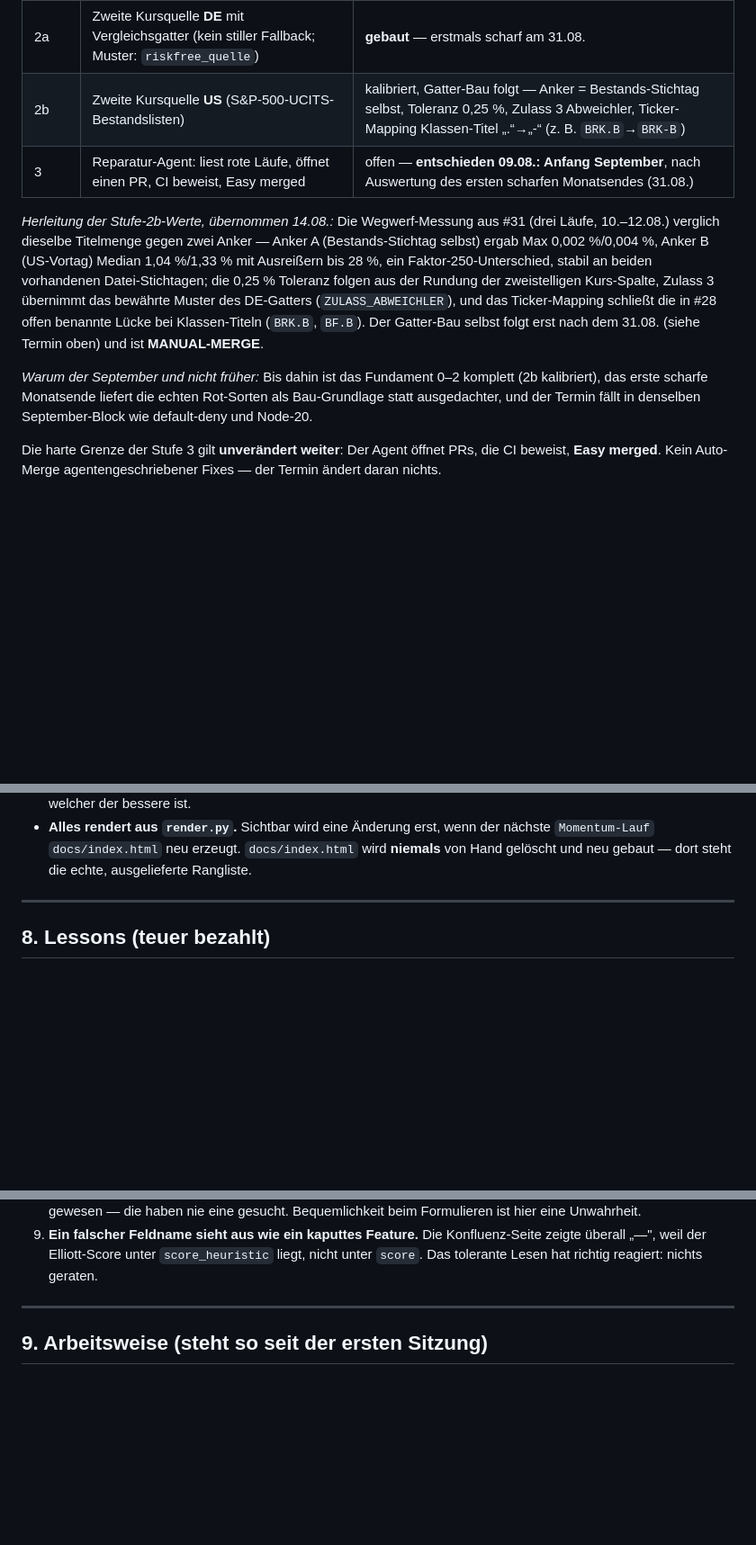
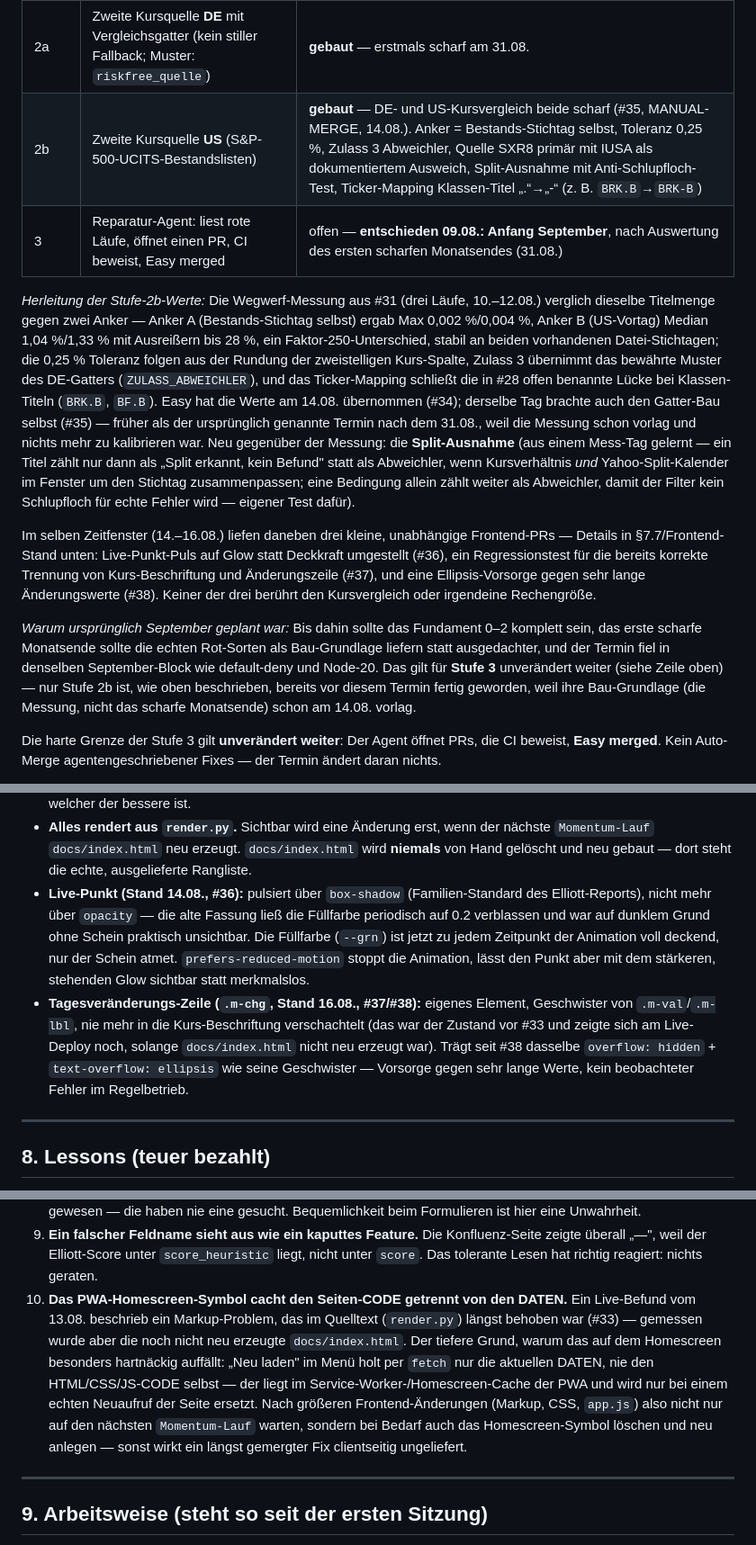
Before and after one commit to easywebb911/Momentum-Report, a Markdown page: SESSION_HANDOVER.md, 3 parts joined by grey strips. Shown at 90% size. Drawn GitHub-style; blank space fills up the shorter version.

Commit message:
Handover: Stufe 2b gebaut, Frontend-Stand, neue Lesson
Stufenplan (Zeile 2b): von "kalibriert, Gatter-Bau folgt" auf "gebaut --
DE- und US-Kursvergleich beide scharf" (#35, MANUAL-MERGE, 14.08.), mit
den finalen Werten (Anker = Bestands-Stichtag, Toleranz 0,25 %, Zulass 3,
SXR8 primaer/IUSA Ausweich) und der Split-Ausnahme samt
Anti-Schlupfloch-Test, die ueber die urspruengliche Messung hinausgeht.
Die "warum September"-Begruendung bleibt fuer Stufe 3 stehen, gilt aber
nicht mehr fuer 2b -- deren Bau-Grundlage (die Messung) lag schon am
14.08. vor.

Frontend-Stand (SS7.7 Anzeige) um zwei Eintraege ergaenzt: Live-Punkt
pulsiert seit #36 per box-shadow statt opacity (Elliott-Standard,
Fuellfarbe bleibt immer voll deckend), .m-chg ist seit #33 ein
eigenstaendiges Geschwister von .m-val/.m-lbl und traegt seit #38
dieselbe Ellipsis-Vorsorge.

Neue Lesson (SS8, #10): das PWA-Homescreen-Symbol cacht Seiten-Code
(HTML/CSS/JS) getrennt von den Daten -- "Neu laden" aktualisiert nur
Daten per fetch, nie den Code selbst. Nach groesseren
Frontend-Aenderungen ggf. Homescreen-Symbol loeschen und neu anlegen.

Wiedervorlagen (SS3) unveraendert -- keine echte Abweichung gefunden.
Volatile Zahlen weiterhin per Quellenverweis statt woertlich (S5-Regel);
alle neu ergaenzten Zahlen sind feste Code-Konstanten oder Datumsangaben,
keine sich selbst aendernden Zaehler.

Co-authored-by: Claude <noreply@anthropic.com>

```diff
--- a/SESSION_HANDOVER.md
+++ b/SESSION_HANDOVER.md
@@ -176,12 +176,14 @@ sich selbst wartet"; die Maschine arbeitet, Easy behält den Ein-Tipp-Veto):
 | 0 | Totmannschalter (`waechter.yml`) | **gebaut** |
 | 1 | Vertragstests je Fremdquelle, werktags im Fenster 25.–31. | **gebaut** |
 | 2a | Zweite Kursquelle **DE** mit Vergleichsgatter (kein stiller Fallback; Muster: `riskfree_quelle`) | **gebaut** — erstmals scharf am 31.08. |
-| 2b | Zweite Kursquelle **US** (S&P-500-UCITS-Bestandslisten) | kalibriert, Gatter-Bau folgt — Anker = Bestands-Stichtag selbst, Toleranz 0,25 %, Zulass 3 Abweichler, Ticker-Mapping Klassen-Titel „.“→„-“ (z. B. `BRK.B`→`BRK-B`) |
+| 2b | Zweite Kursquelle **US** (S&P-500-UCITS-Bestandslisten) | **gebaut** — DE- und US-Kursvergleich beide scharf (#35, MANUAL-MERGE, 14.08.). Anker = Bestands-Stichtag selbst, Toleranz 0,25 %, Zulass 3 Abweichler, Quelle SXR8 primär mit IUSA als dokumentiertem Ausweich, Split-Ausnahme mit Anti-Schlupfloch-Test, Ticker-Mapping Klassen-Titel „.“→„-“ (z. B. `BRK.B`→`BRK-B`) |
 | 3 | Reparatur-Agent: liest rote Läufe, öffnet einen PR, CI beweist, Easy merged | offen — **entschieden 09.08.: Anfang September**, nach Auswertung des ersten scharfen Monatsendes (31.08.) |
 
-*Herleitung der Stufe-2b-Werte, übernommen 14.08.:* Die Wegwerf-Messung aus #31 (drei Läufe, 10.–12.08.) verglich dieselbe Titelmenge gegen zwei Anker — Anker A (Bestands-Stichtag selbst) ergab Max 0,002 %/0,004 %, Anker B (US-Vortag) Median 1,04 %/1,33 % mit Ausreißern bis 28 %, ein Faktor-250-Unterschied, stabil an beiden vorhandenen Datei-Stichtagen; die 0,25 % Toleranz folgen aus der Rundung der zweistelligen Kurs-Spalte, Zulass 3 übernimmt das bewährte Muster des DE-Gatters (`ZULASS_ABWEICHLER`), und das Ticker-Mapping schließt die in #28 offen benannte Lücke bei Klassen-Titeln (`BRK.B`, `BF.B`). Der Gatter-Bau selbst folgt erst nach dem 31.08. (siehe Termin oben) und ist **MANUAL-MERGE**.
+*Herleitung der Stufe-2b-Werte:* Die Wegwerf-Messung aus #31 (drei Läufe, 10.–12.08.) verglich dieselbe Titelmenge gegen zwei Anker — Anker A (Bestands-Stichtag selbst) ergab Max 0,002 %/0,004 %, Anker B (US-Vortag) Median 1,04 %/1,33 % mit Ausreißern bis 28 %, ein Faktor-250-Unterschied, stabil an beiden vorhandenen Datei-Stichtagen; die 0,25 % Toleranz folgen aus der Rundung der zweistelligen Kurs-Spalte, Zulass 3 übernimmt das bewährte Muster des DE-Gatters (`ZULASS_ABWEICHLER`), und das Ticker-Mapping schließt die in #28 offen benannte Lücke bei Klassen-Titeln (`BRK.B`, `BF.B`). Easy hat die Werte am 14.08. übernommen (#34); derselbe Tag brachte auch den Gatter-Bau selbst (#35) — früher als der ursprünglich genannte Termin nach dem 31.08., weil die Messung schon vorlag und nichts mehr zu kalibrieren war. Neu gegenüber der Messung: die **Split-Ausnahme** (aus einem Mess-Tag gelernt — ein Titel zählt nur dann als „Split erkannt, kein Befund" statt als Abweichler, wenn Kursverhältnis *und* Yahoo-Split-Kalender im Fenster um den Stichtag zusammenpassen; eine Bedingung allein zählt weiter als Abweichler, damit der Filter kein Schlupfloch für echte Fehler wird — eigener Test dafür).
 
-*Warum der September und nicht früher:* Bis dahin ist das Fundament 0–2 komplett (2b kalibriert), das erste scharfe Monatsende liefert die echten Rot-Sorten als Bau-Grundlage statt ausgedachter, und der Termin fällt in denselben September-Block wie default-deny und Node-20.
+Im selben Zeitfenster (14.–16.08.) liefen daneben drei kleine, unabhängige Frontend-PRs — Details in §7.7/Frontend-Stand unten: Live-Punkt-Puls auf Glow statt Deckkraft umgestellt (#36), ein Regressionstest für die bereits korrekte Trennung von Kurs-Beschriftung und Änderungszeile (#37), und eine Ellipsis-Vorsorge gegen sehr lange Änderungswerte (#38). Keiner der drei berührt den Kursvergleich oder irgendeine Rechengröße.
+
+*Warum ursprünglich September geplant war:* Bis dahin sollte das Fundament 0–2 komplett sein, das erste scharfe Monatsende sollte die echten Rot-Sorten als Bau-Grundlage liefern statt ausgedachter, und der Termin fiel in denselben September-Block wie default-deny und Node-20. Das gilt für **Stufe 3** unverändert weiter (siehe Zeile oben) — nur Stufe 2b ist, wie oben beschrieben, bereits vor diesem Termin fertig geworden, weil ihre Bau-Grundlage (die Messung, nicht das scharfe Monatsende) schon am 14.08. vorlag.
 
 Die harte Grenze der Stufe 3 gilt **unverändert weiter**: Der Agent öffnet PRs, die CI beweist, **Easy merged**. Kein Auto-Merge agentengeschriebener Fixes — der Termin ändert daran nichts.
 
@@ -314,6 +316,20 @@ Rangfolge nie an — festgehalten in
   der nächste `Momentum-Lauf` `docs/index.html` neu erzeugt.
   `docs/index.html` wird **niemals** von Hand gelöscht und neu gebaut — dort
   steht die echte, ausgelieferte Rangliste.
+- **Live-Punkt (Stand 14.08., #36):** pulsiert über `box-shadow`
+  (Familien-Standard des Elliott-Reports), nicht mehr über `opacity` — die
+  alte Fassung ließ die Füllfarbe periodisch auf 0.2 verblassen und war auf
+  dunklem Grund ohne Schein praktisch unsichtbar. Die Füllfarbe (`--grn`)
+  ist jetzt zu jedem Zeitpunkt der Animation voll deckend, nur der Schein
+  atmet. `prefers-reduced-motion` stoppt die Animation, lässt den Punkt
+  aber mit dem stärkeren, stehenden Glow sichtbar statt merkmalslos.
+- **Tagesveränderungs-Zeile (`.m-chg`, Stand 16.08., #37/#38):** eigenes
+  Element, Geschwister von `.m-val`/`.m-lbl`, nie mehr in die
+  Kurs-Beschriftung verschachtelt (das war der Zustand vor #33 und zeigte
+  sich am Live-Deploy noch, solange `docs/index.html` nicht neu erzeugt
+  war). Trägt seit #38 dasselbe `overflow: hidden` +
+  `text-overflow: ellipsis` wie seine Geschwister — Vorsorge gegen sehr
+  lange Werte, kein beobachteter Fehler im Regelbetrieb.
 
 ---
 
@@ -353,6 +369,18 @@ Rangfolge nie an — festgehalten in
    Konfluenz-Seite zeigte überall „—", weil der Elliott-Score unter
    `score_heuristic` liegt, nicht unter `score`. Das tolerante Lesen hat
    richtig reagiert: nichts geraten.
+10. **Das PWA-Homescreen-Symbol cacht den Seiten-CODE getrennt von den
+    DATEN.** Ein Live-Befund vom 13.08. beschrieb ein Markup-Problem, das
+    im Quelltext (`render.py`) längst behoben war (#33) — gemessen wurde
+    aber die noch nicht neu erzeugte `docs/index.html`. Der tiefere Grund,
+    warum das auf dem Homescreen besonders hartnäckig auffällt: „Neu
+    laden" im Menü holt per `fetch` nur die aktuellen DATEN, nie den
+    HTML/CSS/JS-CODE selbst — der liegt im Service-Worker-/Homescreen-Cache
+    der PWA und wird nur bei einem echten Neuaufruf der Seite ersetzt.
+    Nach größeren Frontend-Änderungen (Markup, CSS, `app.js`) also nicht
+    nur auf den nächsten `Momentum-Lauf` warten, sondern bei Bedarf auch
+    das Homescreen-Symbol löschen und neu anlegen — sonst wirkt ein
+    längst gemergter Fix clientseitig ungeliefert.
 
 ---
 
```
